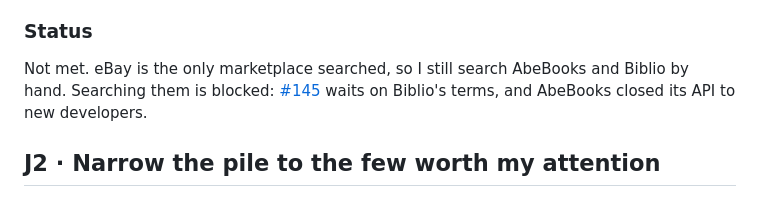
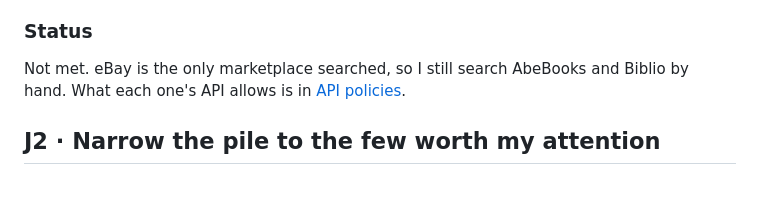
Before and after one commit to loserpoints/book-watch, a Markdown page: docs/jobs.md, the part around the change. Rendered like a GitHub page.

```diff
--- a/docs/jobs.md
+++ b/docs/jobs.md
@@ -14,7 +14,7 @@ A title sits on the list for two weeks. When I open the app, the results are alr
 
 ### Status
 
-Not met. eBay is the only marketplace searched, so I still search AbeBooks and Biblio by hand. Searching them is blocked: [#145](https://github.com/loserpoints/book-watch/issues/145) waits on Biblio's terms, and AbeBooks closed its API to new developers.
+Not met. eBay is the only marketplace searched, so I still search AbeBooks and Biblio by hand. What each one's API allows is in [API policies](rules/api-policies.md).
 
 ## J2 · Narrow the pile to the few worth my attention
 
```
Also changed, not shown: README.md (+1 -1 lines), docs/rules/api-policies.md (added, +85 -0 lines).
